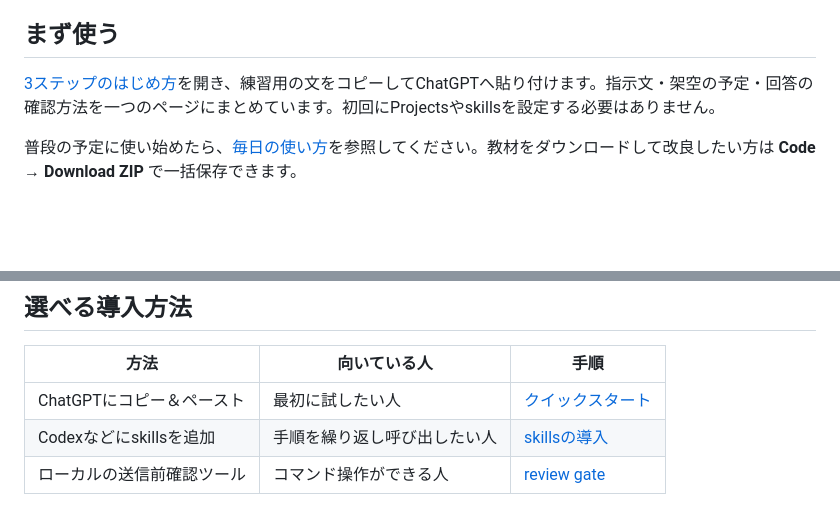
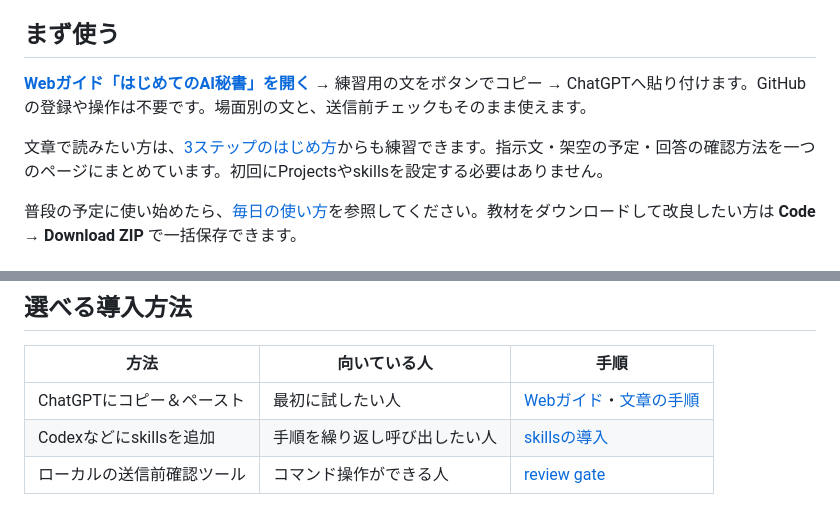
Before and after one commit to amu815/ai-secretary-kit, a Markdown page: README.md, 2 parts joined by grey strips. GitHub-like rendering; blank space fills up the shorter version.

Commit message:
Link the public beginner web guide from documentation

```diff
--- a/README.md
+++ b/README.md
@@ -6,7 +6,9 @@
 
 ## まず使う
 
-[3ステップのはじめ方](docs/quickstart.md)を開き、練習用の文をコピーしてChatGPTへ貼り付けます。指示文・架空の予定・回答の確認方法を一つのページにまとめています。初回にProjectsやskillsを設定する必要はありません。
+**[Webガイド「はじめてのAI秘書」を開く](https://ai-secretary-kit-amu815.easytoast2050.chatgpt.site)** → 練習用の文をボタンでコピー → ChatGPTへ貼り付けます。GitHubの登録や操作は不要です。場面別の文と、送信前チェックもそのまま使えます。
+
+文章で読みたい方は、[3ステップのはじめ方](docs/quickstart.md)からも練習できます。指示文・架空の予定・回答の確認方法を一つのページにまとめています。初回にProjectsやskillsを設定する必要はありません。
 
 普段の予定に使い始めたら、[毎日の使い方](docs/daily-workflow.md)を参照してください。教材をダウンロードして改良したい方は **Code → Download ZIP** で一括保存できます。
 
@@ -27,7 +29,7 @@
 
 | 方法 | 向いている人 | 手順 |
 | --- | --- | --- |
-| ChatGPTにコピー＆ペースト | 最初に試したい人 | [クイックスタート](docs/quickstart.md) |
+| ChatGPTにコピー＆ペースト | 最初に試したい人 | [Webガイド](https://ai-secretary-kit-amu815.easytoast2050.chatgpt.site)・[文章の手順](docs/quickstart.md) |
 | Codexなどにskillsを追加 | 手順を繰り返し呼び出したい人 | [skillsの導入](docs/install-skills.md) |
 | ローカルの送信前確認ツール | コマンド操作ができる人 | [review gate](docs/review-gate.md) |
 
```
Also changed, not shown: articles/qiita-draft.md (+2 -0 lines), docs/quickstart.md (+2 -0 lines).
